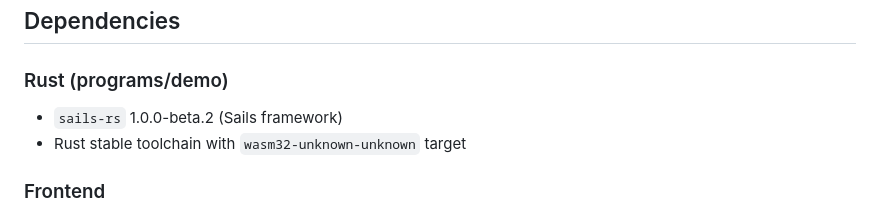
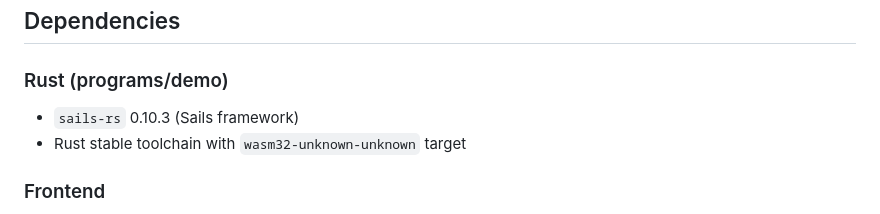
Before and after one commit to gear-foundation/create-vara-app, a Markdown page: CLAUDE.md, the part around the change. Rendered like a GitHub page.

Commit message:
Fix CLAUDE.md: sails-rs is 0.10.3 stable, not beta
Co-Authored-By: Claude Opus 4.6 (1M context) <noreply@anthropic.com>

```diff
--- a/CLAUDE.md
+++ b/CLAUDE.md
@@ -184,7 +184,7 @@ Use `vara-skills:vara-wallet` to deploy:
 ## Dependencies
 
 ### Rust (programs/demo)
-- `sails-rs` 1.0.0-beta.2 (Sails framework)
+- `sails-rs` 0.10.3 (Sails framework)
 - Rust stable toolchain with `wasm32-unknown-unknown` target
 
 ### Frontend
```
